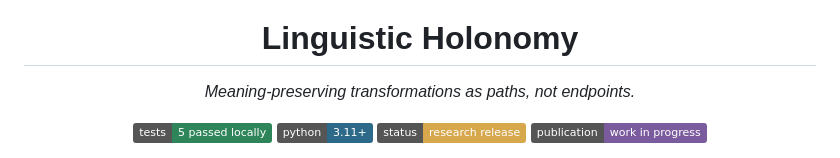
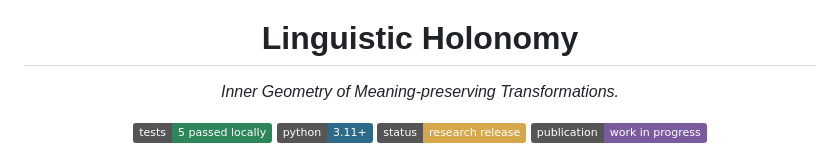
Before and after one commit to DCorradetti/linguistic-holonomy, a Markdown page: README.md, the part around the change. Rendered like a GitHub page; badges without logos.

```diff
--- a/README.md
+++ b/README.md
@@ -4,7 +4,7 @@
 
 <h1 align="center">Linguistic Holonomy</h1>
 
-<p align="center"><em>Meaning-preserving transformations as paths, not endpoints.</em></p>
+<p align="center"><em>Inner Geometry of Meaning-preserving Transformations.</em></p>
 
 <p align="center">
   <img alt="Local tests: 5 passed" src="https://img.shields.io/badge/tests-5%20passed%20locally-2f855a">
```
